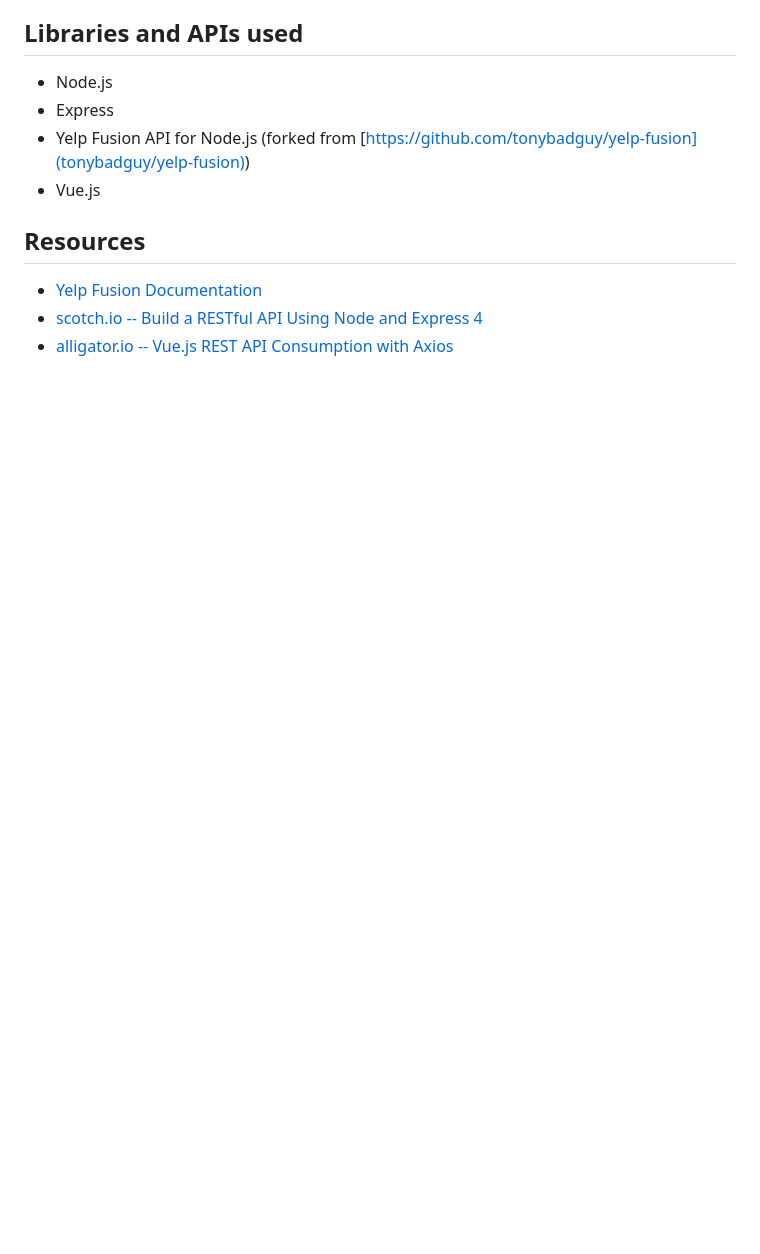
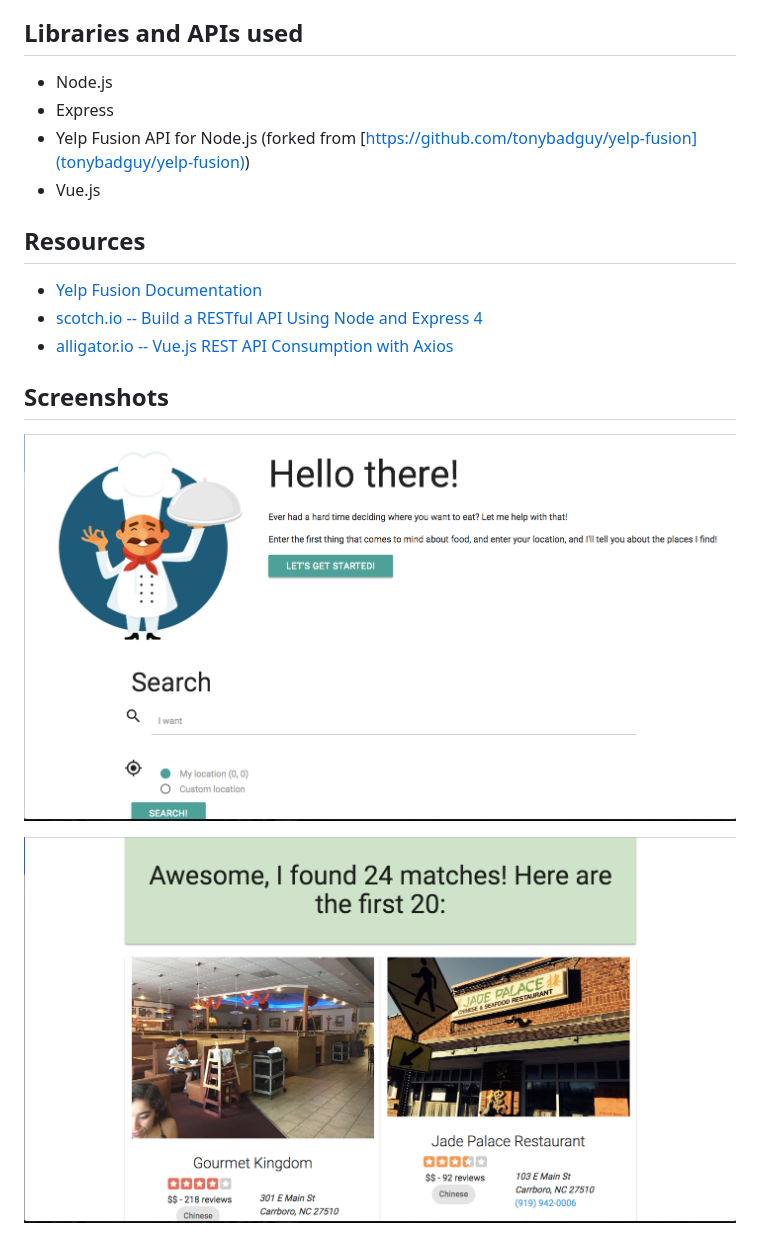
Before and after one commit to kylefeng28/what-should-i-eat, a Markdown page: README.md, the part around the change printed below. Rendered like a GitHub page; pictures changed too: Screenshot - home.png (added), Screenshot - results.png (added); blank space fills up the shorter version.

Commit message:
Add screenshots

```diff
--- a/README.md
+++ b/README.md
@@ -11,3 +13,8 @@ Restaurant recommender using the Yelp Fusion API for Capital One Software Engine
 - [Yelp Fusion Documentation](https://www.yelp.com/developers/documentation/v3)
 - [scotch.io -- Build a RESTful API Using Node and Express 4](https://scotch.io/tutorials/build-a-restful-api-using-node-and-express-4)
 - [alligator.io -- Vue.js REST API Consumption with Axios](https://alligator.io/vuejs/rest-api-axios/)
+
+## Screenshots
+![](Screenshot%20-%20home.png)
+
+![](Screenshot%20-%20results.png)
```
Also changed, not shown: other parts of README.md (+2 -0 lines).
